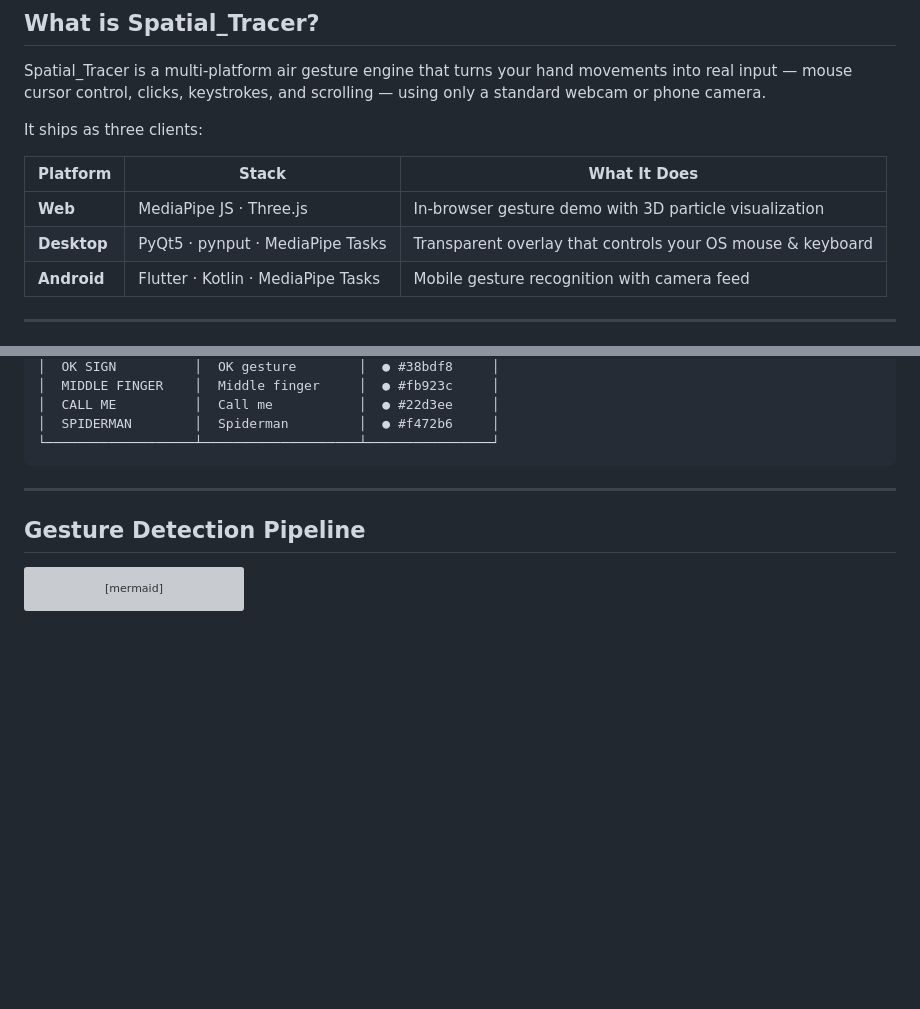
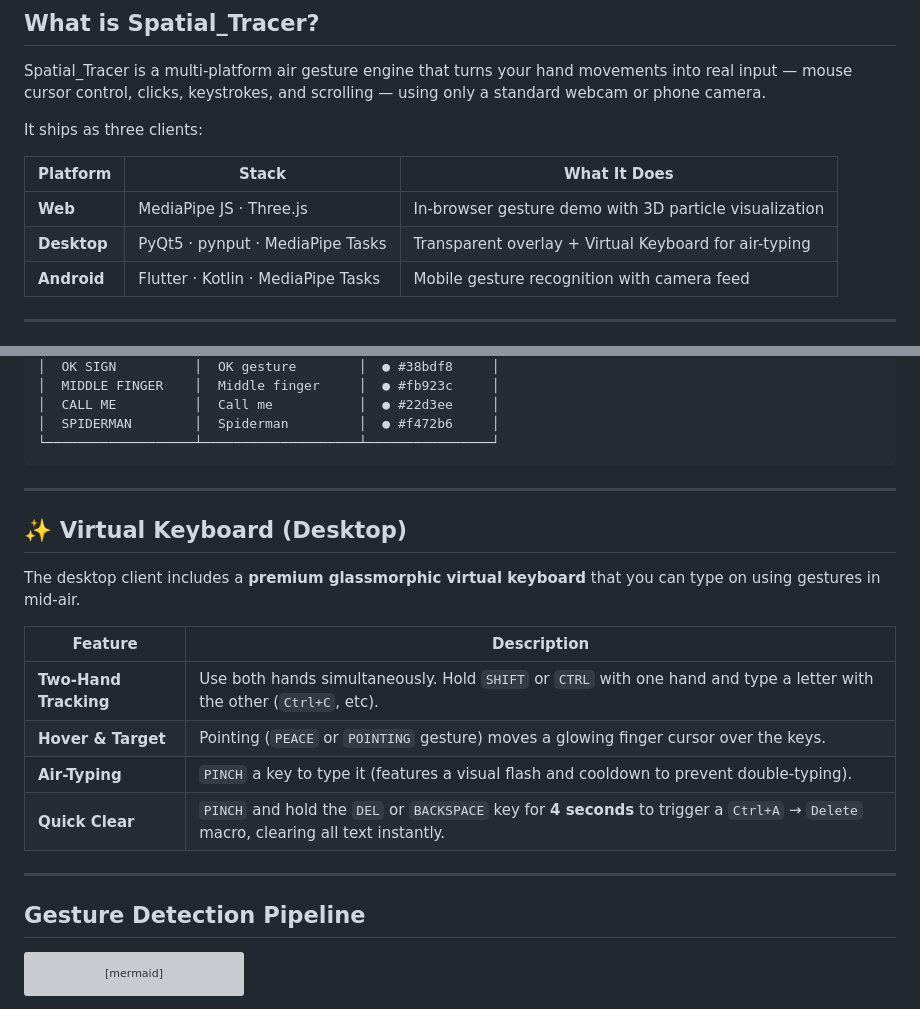
Before and after one commit to RajTewari01/Spatial_tracer, a Markdown page: README.md, 2 parts joined by grey strips. GitHub-like rendering; blank space fills up the shorter version; grey boxes are pictures that could not be loaded.

Commit message:
docs: update README with virtual keyboard and 2-hand gesture features

````diff
--- a/README.md
+++ b/README.md
@@ -25,7 +25,7 @@ It ships as three clients:
 | Platform | Stack | What It Does |
 |----------|-------|-------------|
 | **Web** | MediaPipe JS · Three.js | In-browser gesture demo with 3D particle visualization |
-| **Desktop** | PyQt5 · pynput · MediaPipe Tasks | Transparent overlay that controls your OS mouse & keyboard |
+| **Desktop** | PyQt5 · pynput · MediaPipe Tasks | Transparent overlay + Virtual Keyboard for air-typing |
 | **Android** | Flutter · Kotlin · MediaPipe Tasks | Mobile gesture recognition with camera feed |
 
 ---
@@ -114,6 +114,19 @@ sequenceDiagram
 │  SPIDERMAN        │  Spiderman         │  ● #f472b6     │
 └───────────────────┴────────────────────┴────────────────┘
 ```
+
+---
+
+## ✨ Virtual Keyboard (Desktop)
+
+The desktop client includes a **premium glassmorphic virtual keyboard** that you can type on using gestures in mid-air.
+
+| Feature | Description |
+|---------|-------------|
+| **Two-Hand Tracking** | Use both hands simultaneously. Hold `SHIFT` or `CTRL` with one hand and type a letter with the other (`Ctrl+C`, etc). |
+| **Hover & Target** | Pointing (`PEACE` or `POINTING` gesture) moves a glowing finger cursor over the keys. |
+| **Air-Typing** | `PINCH` a key to type it (features a visual flash and cooldown to prevent double-typing). |
+| **Quick Clear** | `PINCH` and hold the `DEL` or `BACKSPACE` key for **4 seconds** to trigger a `Ctrl+A` → `Delete` macro, clearing all text instantly. |
 
 ---
 
````
